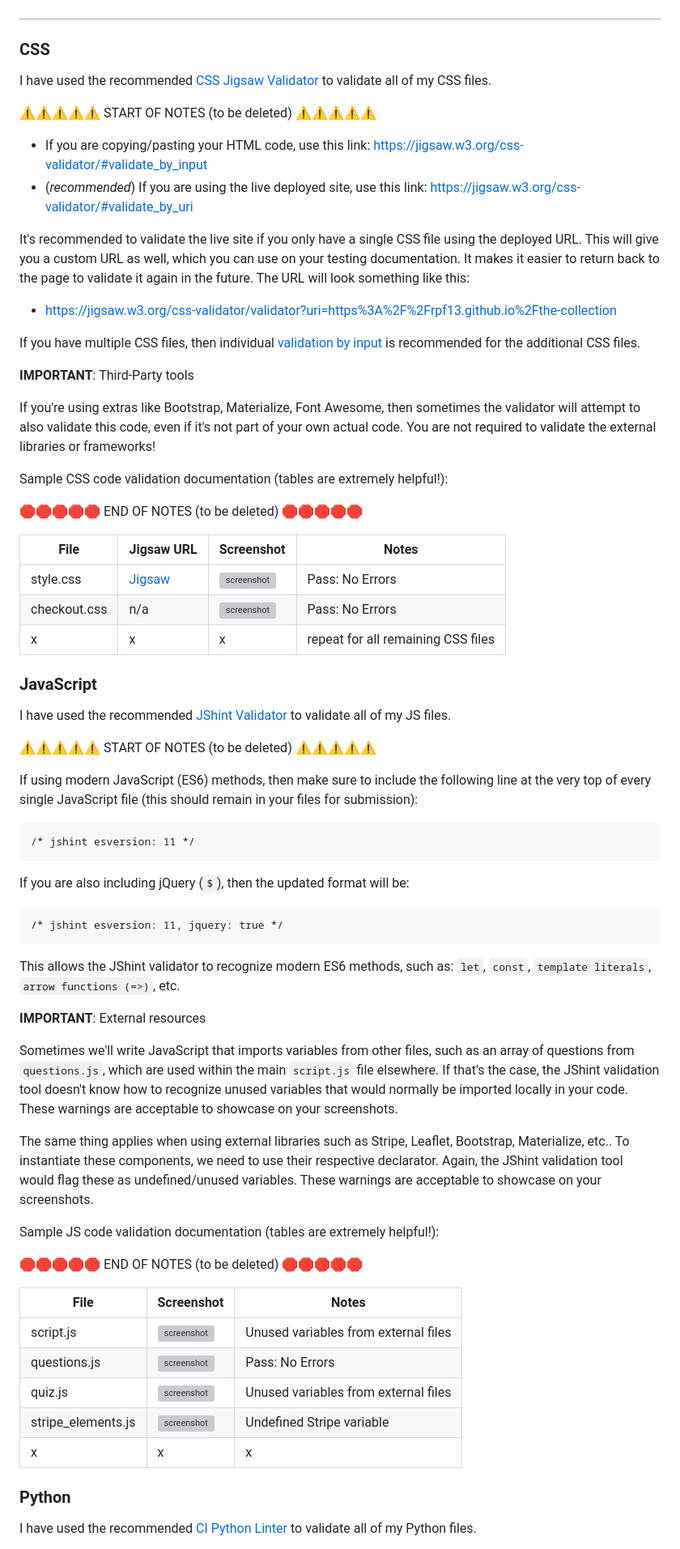
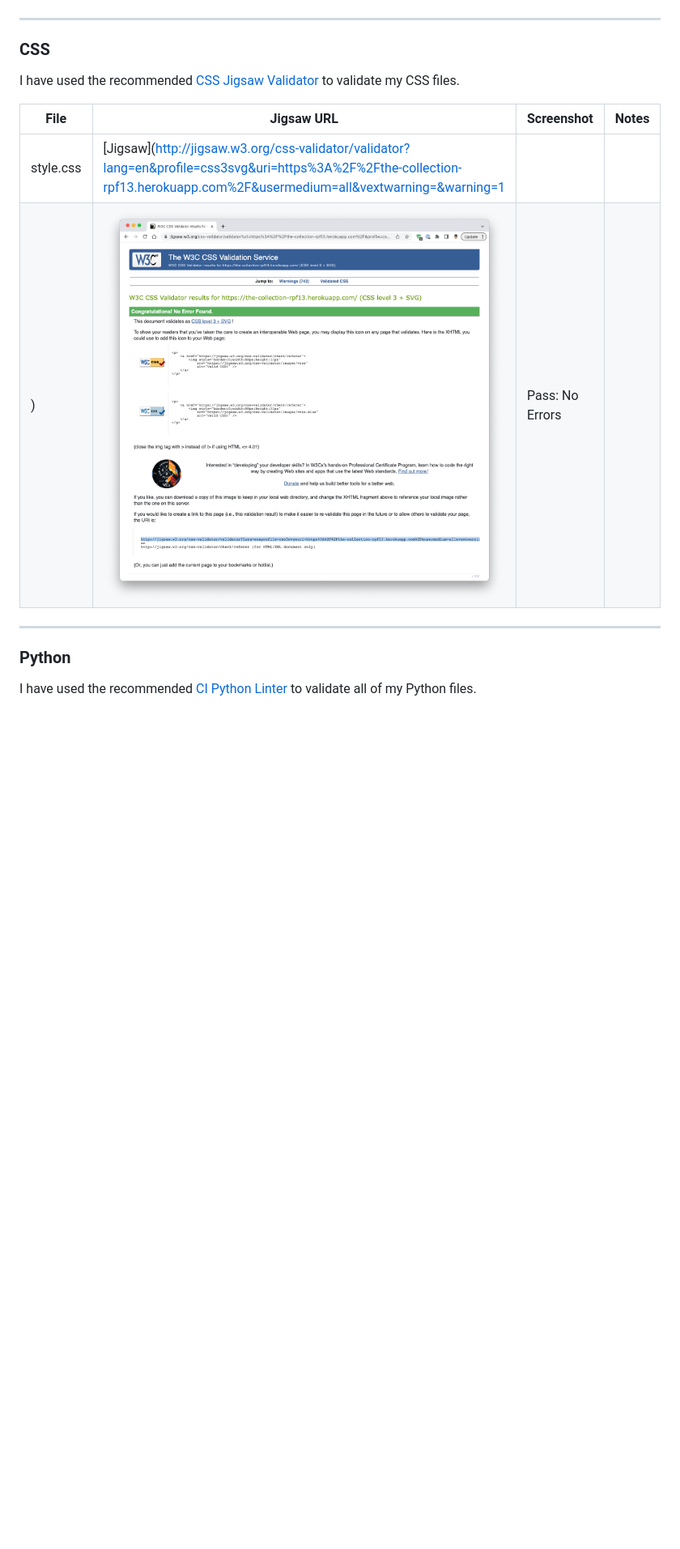
Before and after one commit to rpf13/the-collection, a Markdown page: TESTING.md, the part around the change. Shown: that part at 81% size. Drawn GitHub-style; pictures changed too: docs/testing/css_jigsaw_validation.png (added); blank space fills up the shorter version; grey boxes are pictures that could not be loaded.

Commit message:
docs: Add css jigsaw testing

```diff
--- a/TESTING.md
+++ b/TESTING.md
@@ -61,81 +61,14 @@ In the following table, all W3C testing is presented with snapshots.
 
 ### CSS
 
-I have used the recommended [CSS Jigsaw Validator](https://jigsaw.w3.org/css-validator) to validate all of my CSS files.
-
-⚠️⚠️⚠️⚠️⚠️ START OF NOTES (to be deleted) ⚠️⚠️⚠️⚠️⚠️
-
-- If you are copying/pasting your HTML code, use this link: https://jigsaw.w3.org/css-validator/#validate_by_input
-- (*recommended*) If you are using the live deployed site, use this link: https://jigsaw.w3.org/css-validator/#validate_by_uri
-
-It's recommended to validate the live site if you only have a single CSS file using the deployed URL.
-This will give you a custom URL as well, which you can use on your testing documentation.
-It makes it easier to return back to the page to validate it again in the future.
-The URL will look something like this:
-
-- https://jigsaw.w3.org/css-validator/validator?uri=https%3A%2F%2Frpf13.github.io%2Fthe-collection
-
-If you have multiple CSS files, then individual [validation by input](https://jigsaw.w3.org/css-validator/#validate_by_input)
-is recommended for the additional CSS files.
-
-**IMPORTANT**: Third-Party tools
-
-If you're using extras like Bootstrap, Materialize, Font Awesome, then sometimes the validator
-will attempt to also validate this code, even if it's not part of your own actual code.
-You are not required to validate the external libraries or frameworks!
-
-Sample CSS code validation documentation (tables are extremely helpful!):
-
-🛑🛑🛑🛑🛑 END OF NOTES (to be deleted) 🛑🛑🛑🛑🛑
+I have used the recommended [CSS Jigsaw Validator](https://jigsaw.w3.org/css-validator) to validate my CSS files.
 
 | File | Jigsaw URL | Screenshot | Notes |
 | --- | --- | --- | --- |
-| style.css | [Jigsaw](https://jigsaw.w3.org/css-validator/validator?uri=https%3A%2F%2Frpf13.github.io%2Fthe-collection) | ![screenshot](documentation/css-validation-style.png) | Pass: No Errors |
-| checkout.css | n/a | ![screenshot](documentation/css-validation-checkout.png) | Pass: No Errors |
-| x | x | x | repeat for all remaining CSS files |
+| style.css | [Jigsaw](http://jigsaw.w3.org/css-validator/validator?lang=en&profile=css3svg&uri=https%3A%2F%2Fthe-collection-rpf13.herokuapp.com%2F&usermedium=all&vextwarning=&warning=1
+) | ![screenshot](docs/testing/css_jigsaw_validation.png) | Pass: No Errors |
 
-### JavaScript
-
-I have used the recommended [JShint Validator](https://jshint.com) to validate all of my JS files.
-
-⚠️⚠️⚠️⚠️⚠️ START OF NOTES (to be deleted) ⚠️⚠️⚠️⚠️⚠️
-
-If using modern JavaScript (ES6) methods, then make sure to include the following
-line at the very top of every single JavaScript file (this should remain in your files for submission):
-
-    /* jshint esversion: 11 */
-
-If you are also including jQuery (`$`), then the updated format will be:
-
-    /* jshint esversion: 11, jquery: true */
-
-This allows the JShint validator to recognize modern ES6 methods, such as:
-`let`, `const`, `template literals`, `arrow functions (=>)`, etc.
-
-**IMPORTANT**: External resources
-
-Sometimes we'll write JavaScript that imports variables from other files, such as an array of questions
-from `questions.js`, which are used within the main `script.js` file elsewhere.
-If that's the case, the JShint validation tool doesn't know how to recognize unused variables
-that would normally be imported locally in your code.
-These warnings are acceptable to showcase on your screenshots.
-
-The same thing applies when using external libraries such as Stripe, Leaflet, Bootstrap, Materialize, etc..
-To instantiate these components, we need to use their respective declarator.
-Again, the JShint validation tool would flag these as undefined/unused variables.
-These warnings are acceptable to showcase on your screenshots.
-
-Sample JS code validation documentation (tables are extremely helpful!):
-
-🛑🛑🛑🛑🛑 END OF NOTES (to be deleted) 🛑🛑🛑🛑🛑
-
-| File | Screenshot | Notes |
-| --- | --- | --- |
-| script.js | ![screenshot](documentation/js-validation-script.png) | Unused variables from external files |
-| questions.js | ![screenshot](documentation/js-validation-questions.png) | Pass: No Errors |
-| quiz.js | ![screenshot](documentation/js-validation-quiz.png) | Unused variables from external files |
-| stripe_elements.js | ![screenshot](documentation/js-validation-stripe.png) | Undefined Stripe variable |
-| x | x | x | repeat for all remaining JavaScript files |
+---
 
 ### Python
 
```
